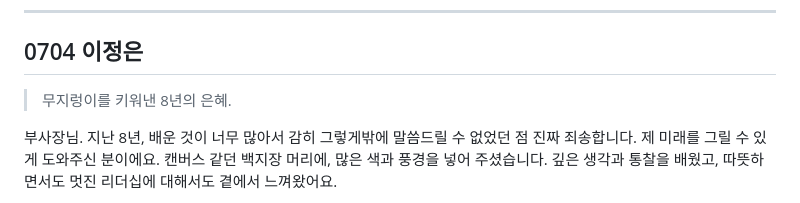
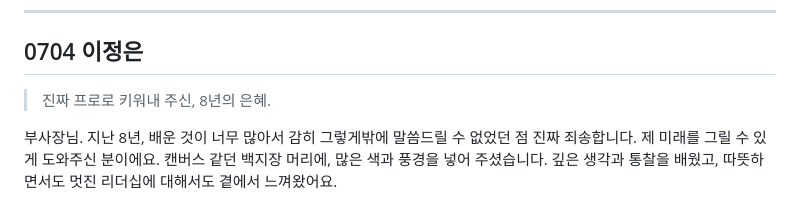
Before and after one commit to bizsinsightclub/dlletter, a Markdown page: data/letters.md, the part around the change. GitHub-like rendering.

Commit message:
Update letters.md
lje fix3

```diff
--- a/data/letters.md
+++ b/data/letters.md
@@ -259,7 +259,7 @@
 
 ## 0704 이정은
 
-> 무지렁이를 키워낸 8년의 은혜.
+> 진짜 프로로 키워내 주신, 8년의 은혜.
 
 부사장님. 지난 8년, 배운 것이 너무 많아서 감히 그렇게밖에 말씀드릴 수 없었던 점 진짜 죄송합니다. 제 미래를 그릴 수 있게 도와주신 분이에요. 캔버스 같던 백지장 머리에, 많은 색과 풍경을 넣어 주셨습니다. 깊은 생각과 통찰을 배웠고, 따뜻하면서도 멋진 리더십에 대해서도 곁에서 느껴왔어요.
 
```
